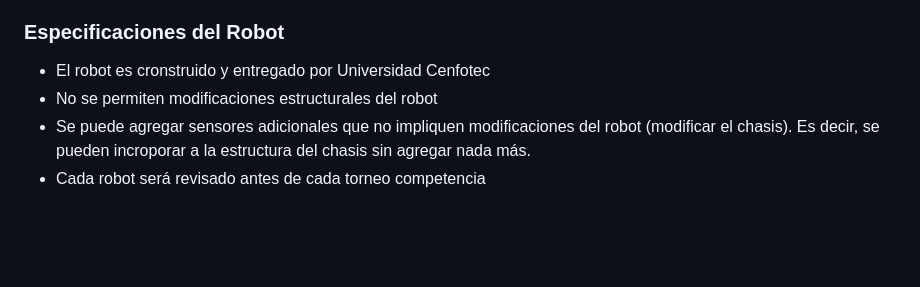
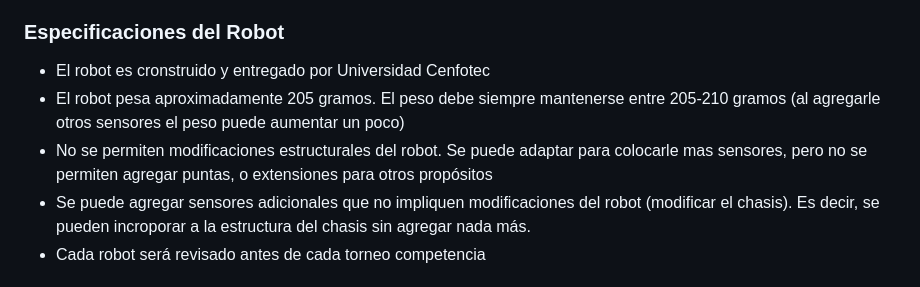
Before and after one commit to Universidad-Cenfotec/Sumobot, a Markdown page: README.md, the part around the change. GitHub-like rendering; blank space fills up the shorter version.

Commit message:
Peso del robot

```diff
--- a/README.md
+++ b/README.md
@@ -61,7 +61,8 @@ El código "hcsr04.mpy" corresponde a la librería para el sensor de distancia.
 
 ### Especificaciones del Robot
 - El robot es cronstruido y entregado por Universidad Cenfotec
-- No se permiten modificaciones estructurales del robot
+- El robot pesa aproximadamente 205 gramos. El peso debe siempre mantenerse entre 205-210 gramos (al agregarle otros sensores el peso puede aumentar un poco)
+- No se permiten modificaciones estructurales del robot. Se puede adaptar para colocarle mas sensores, pero no se permiten agregar puntas, o extensiones para otros propósitos
 - Se puede agregar sensores adicionales que no impliquen modificaciones del robot (modificar el chasis). Es decir, se pueden incroporar a la estructura del chasis sin agregar nada más.
 - Cada robot será revisado antes de cada torneo competencia
 
```
